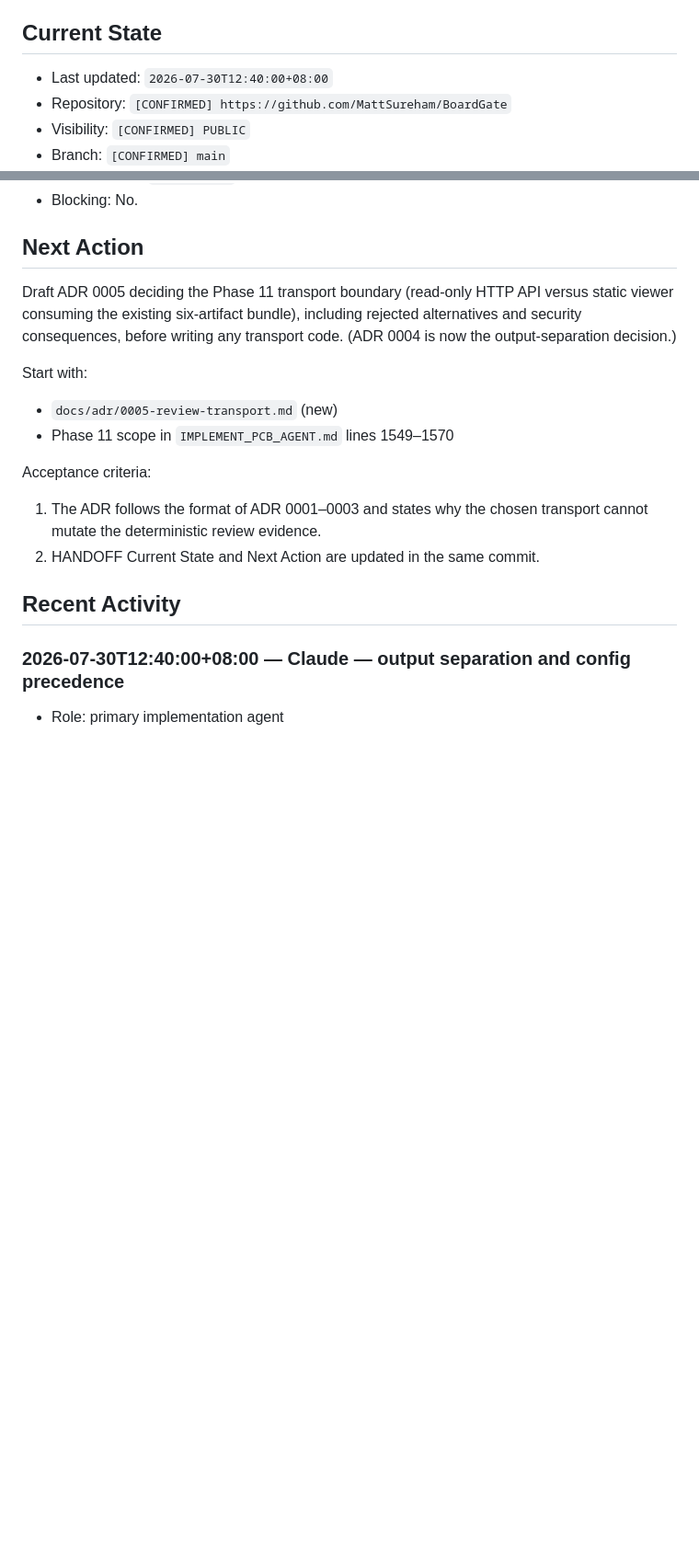
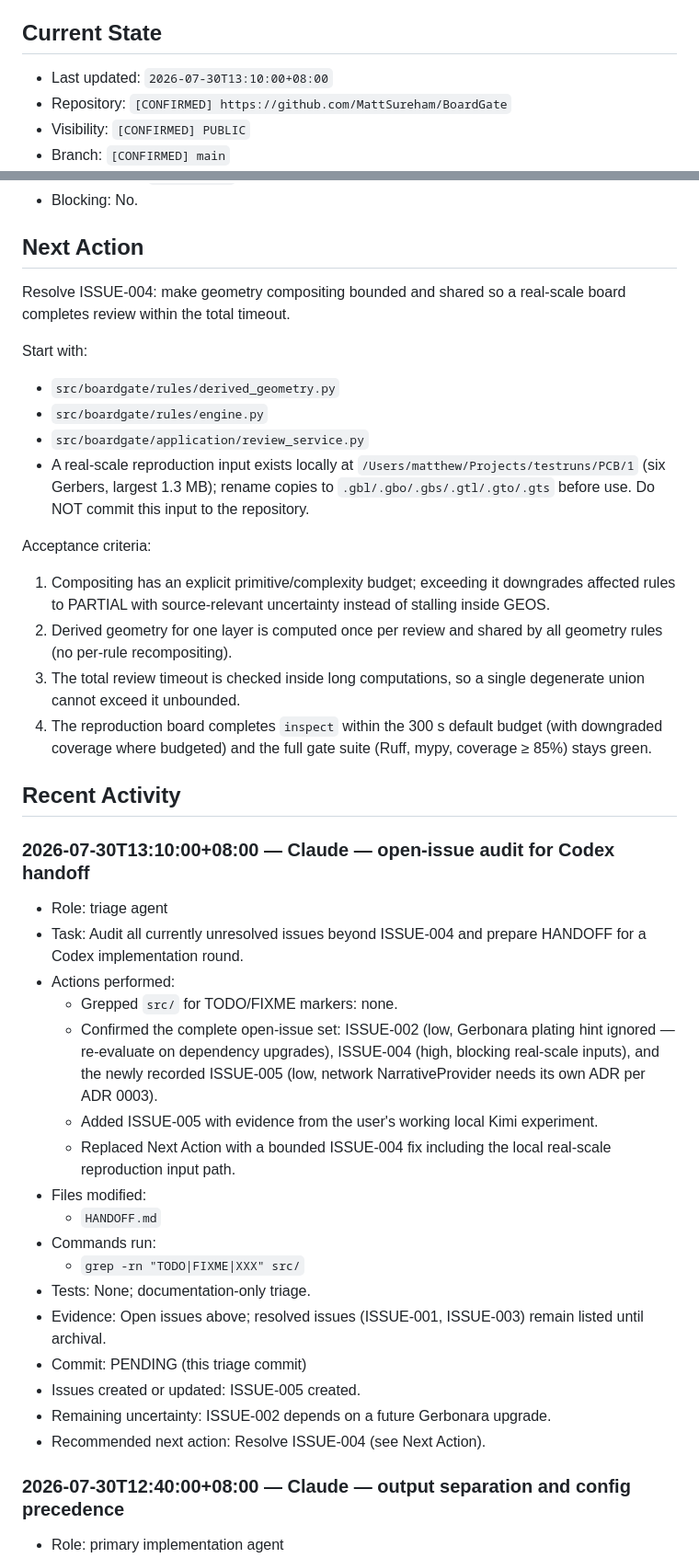
Before and after one commit to MattSureham/BoardGate, a Markdown page: HANDOFF.md, 2 parts joined by grey strips. Shown at 92% size. Drawn GitHub-style; blank space fills up the shorter version.

Commit message:
docs(handoff): audit open issues and target ISSUE-004 for Codex

```diff
--- a/HANDOFF.md
+++ b/HANDOFF.md
@@ -16,7 +16,7 @@
 
 ## Current State
 
-- Last updated: `2026-07-30T12:40:00+08:00`
+- Last updated: `2026-07-30T13:10:00+08:00`
 - Repository: `[CONFIRMED] https://github.com/MattSureham/BoardGate`
 - Visibility: `[CONFIRMED] PUBLIC`
 - Branch: `[CONFIRMED] main`
@@ -262,23 +289,60 @@ the current capabilities.
 
 ## Next Action
 
-Draft ADR 0005 deciding the Phase 11 transport boundary (read-only HTTP API
-versus static viewer consuming the existing six-artifact bundle), including
-rejected alternatives and security consequences, before writing any
-transport code. (ADR 0004 is now the output-separation decision.)
+Resolve ISSUE-004: make geometry compositing bounded and shared so a
+real-scale board completes review within the total timeout.
 
 Start with:
 
-- `docs/adr/0005-review-transport.md` (new)
-- Phase 11 scope in `IMPLEMENT_PCB_AGENT.md` lines 1549–1570
+- `src/boardgate/rules/derived_geometry.py`
+- `src/boardgate/rules/engine.py`
+- `src/boardgate/application/review_service.py`
+- A real-scale reproduction input exists locally at
+  `/Users/matthew/Projects/testruns/PCB/1` (six Gerbers, largest 1.3 MB);
+  rename copies to `.gbl/.gbo/.gbs/.gtl/.gto/.gts` before use. Do NOT commit
+  this input to the repository.
 
 Acceptance criteria:
 
-1. The ADR follows the format of ADR 0001–0003 and states why the chosen
-   transport cannot mutate the deterministic review evidence.
-2. HANDOFF Current State and Next Action are updated in the same commit.
+1. Compositing has an explicit primitive/complexity budget; exceeding it
+   downgrades affected rules to PARTIAL with source-relevant uncertainty
+   instead of stalling inside GEOS.
+2. Derived geometry for one layer is computed once per review and shared by
+   all geometry rules (no per-rule recompositing).
+3. The total review timeout is checked inside long computations, so a
+   single degenerate union cannot exceed it unbounded.
+4. The reproduction board completes `inspect` within the 300 s default
+   budget (with downgraded coverage where budgeted) and the full gate suite
+   (Ruff, mypy, coverage ≥ 85%) stays green.
 
 ## Recent Activity
+
+### 2026-07-30T13:10:00+08:00 — Claude — open-issue audit for Codex handoff
+
+- Role: triage agent
+- Task: Audit all currently unresolved issues beyond ISSUE-004 and prepare
+  HANDOFF for a Codex implementation round.
+- Actions performed:
+  - Grepped `src/` for TODO/FIXME markers: none.
+  - Confirmed the complete open-issue set: ISSUE-002 (low, Gerbonara
+    plating hint ignored — re-evaluate on dependency upgrades), ISSUE-004
+    (high, blocking real-scale inputs), and the newly recorded ISSUE-005
+    (low, network NarrativeProvider needs its own ADR per ADR 0003).
+  - Added ISSUE-005 with evidence from the user's working local Kimi
+    experiment.
+  - Replaced Next Action with a bounded ISSUE-004 fix including the local
+    real-scale reproduction input path.
+- Files modified:
+  - `HANDOFF.md`
+- Commands run:
+  - `grep -rn "TODO|FIXME|XXX" src/`
+- Tests: None; documentation-only triage.
+- Evidence: Open issues above; resolved issues (ISSUE-001, ISSUE-003)
+  remain listed until archival.
+- Commit: PENDING (this triage commit)
+- Issues created or updated: ISSUE-005 created.
+- Remaining uncertainty: ISSUE-002 depends on a future Gerbonara upgrade.
+- Recommended next action: Resolve ISSUE-004 (see Next Action).
 
 ### 2026-07-30T12:40:00+08:00 — Claude — output separation and config precedence
 
```
Also changed, not shown: other parts of HANDOFF.md (+27 -0 lines).
